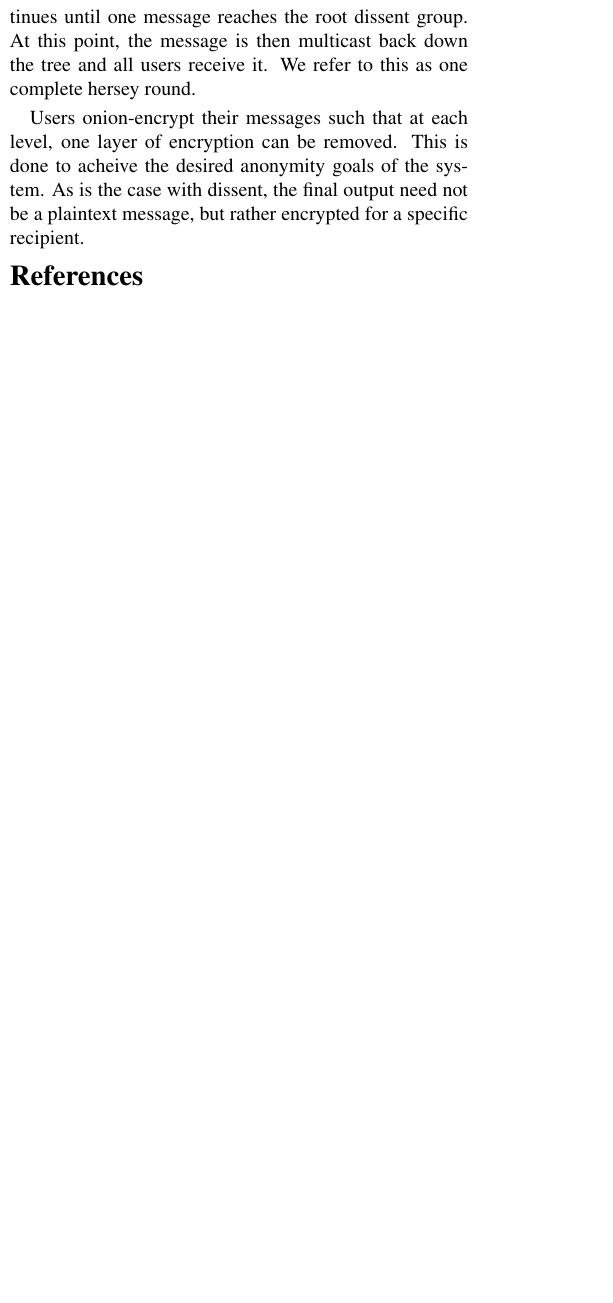
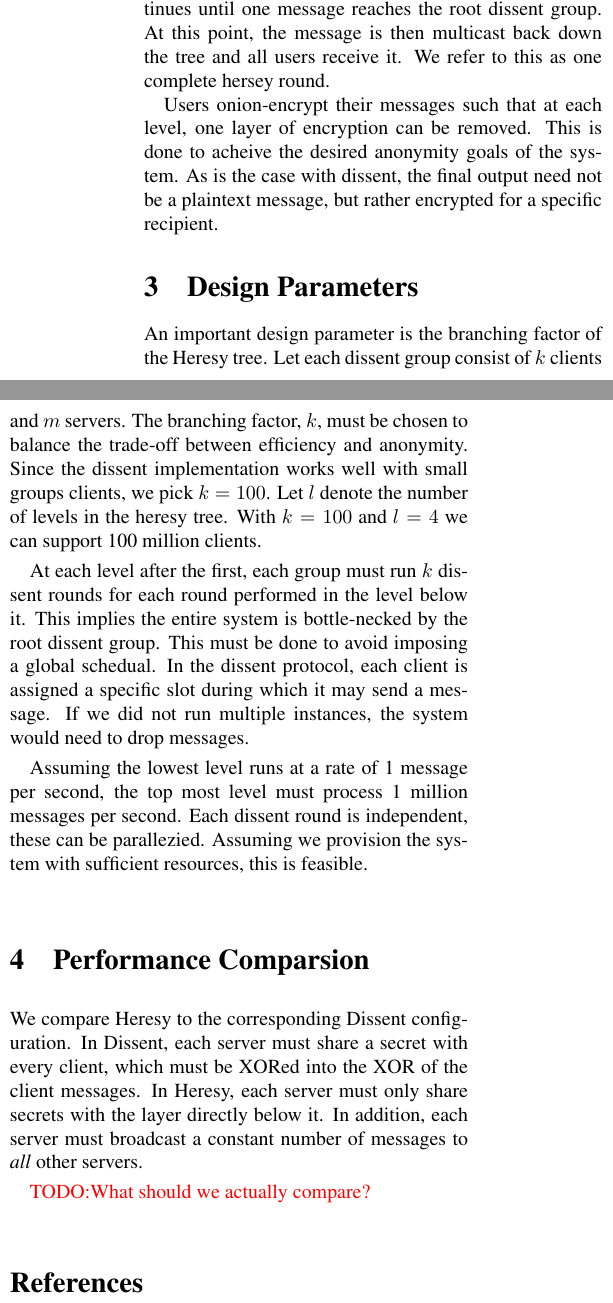
Before and after one commit to nimerritt/pcs-ss14, a LaTeX paper (heresy.tex, which reads design.tex): part of one column of the page before the commit and two parts of the columns of the page after it, the two joined at a grey line, cut so that both start at the same text, the shorter picture padded with empty space. Compiled offline with pdfLaTeX.

Commit message:
added rough draft... work in progress

```diff
--- a/design.tex
+++ b/design.tex
@@ -1,3 +3,17 @@
 A Heresy network is consists of multiple individual dissent networks composed in a tree-structure. The leaves of the tree are users wishing to send messages anonymously. The users are parititoned into groups. Each group consists of a specific set of users, along with a set of dissent servers. Each group is a dissent network. In each round, users submit their ciphertexts and a usual dissent round is run in each group. At the end of a single round, one message is output from each group. We treat these as the ciphertexts for the next level in the heresy tree. This continues until one message reaches the root dissent group. At this point, the message is then multicast back down the tree and all users receive it. We refer to this as one complete hersey round.
 
 Users onion-encrypt their messages such that at each level, one layer of encryption can be removed. This is done to acheive the desired anonymity goals of the system. As is the case with dissent, the final output need not be a plaintext message, but rather encrypted for a specific recipient.
+
+\section{Design Parameters}
+
+An important design parameter is the branching factor of the Heresy tree. Let each dissent group consist of $k$ clients and $m$ servers. The branching factor, $k$, must be chosen to balance the trade-off between efficiency and anonymity. Since the dissent implementation works well with small groups clients, we pick $k=100$. Let $l$ denote the number of levels in the heresy tree. With $k=100$ and $l=4$ we can support 100 million clients.
+
+At each level after the first, each group must run $k$ dissent rounds for each round performed in the level below it. This implies the entire system is bottle-necked by the root dissent group. This must be done to avoid imposing a global schedual. In the dissent protocol, each client is assigned a specific slot during which it may send a message. If we did not run multiple instances, the system would need to drop messages.
+
+Assuming the lowest level runs at a rate of 1 message per second, the top most level must process 1 million messages per second. Each dissent round is independent, these can be parallezied. Assuming we provision the system with sufficient resources, this is feasible.
+
+\section{Performance Comparsion}
+
+We compare Heresy to the corresponding Dissent configuration. In Dissent, each server must share a secret with every client, which must be XORed into the XOR of the client messages. In Heresy, each server must only share secrets with the layer directly below it. In addition, each server must broadcast a constant number of messages to \emph{all} other servers.
+
+\todo{What should we actually compare?}
```
Also changed, not shown: introduction.tex (+3 -0 lines), design.tex (2 more changed lines).
